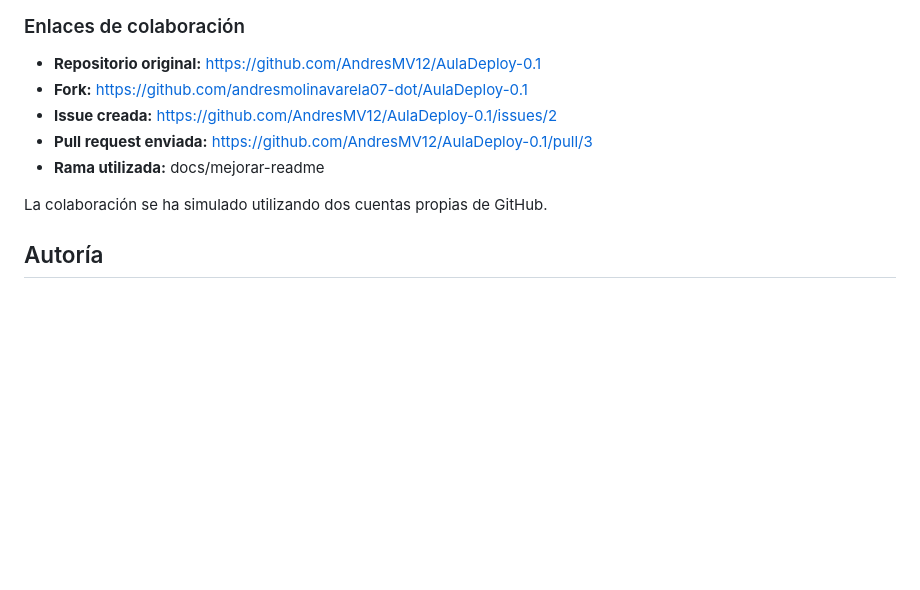
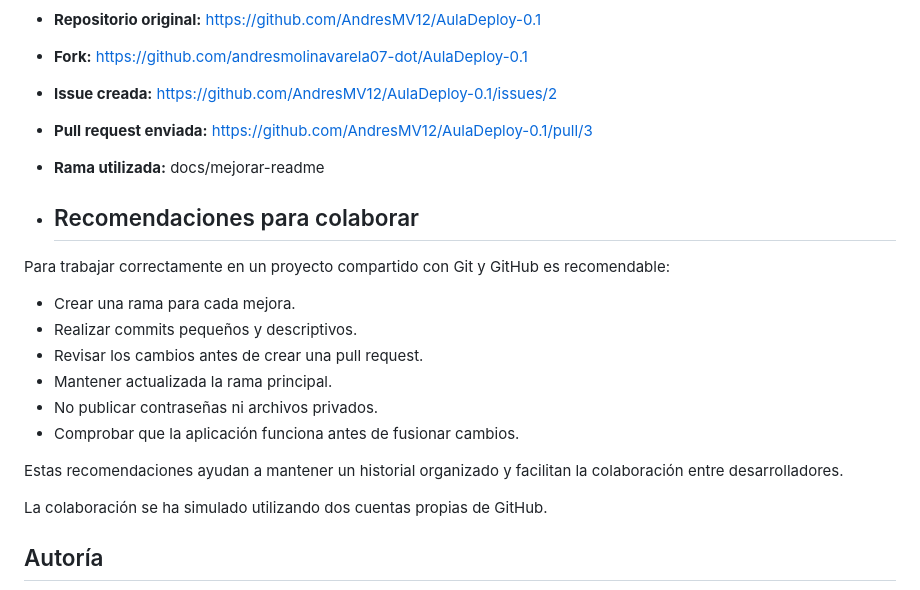
Before and after one commit to AndresMV12/daw-project-hub1, a Markdown page: README.md, the part around the change. Rendered like a GitHub page; blank space fills up the shorter version.

Commit message:
Añade recomendaciones para colaborar con GitHub
Added collaboration recommendations to README.

```diff
--- a/README.md
+++ b/README.md
@@ -157,6 +157,19 @@ Se realizó un segundo commit para atender la solicitud y se actualizó la misma
 - **Pull request enviada:** https://github.com/AndresMV12/AulaDeploy-0.1/pull/3
 - **Rama utilizada:** docs/mejorar-readme
 
+- ## Recomendaciones para colaborar
+
+Para trabajar correctamente en un proyecto compartido con Git y GitHub es recomendable:
+
+- Crear una rama para cada mejora.
+- Realizar commits pequeños y descriptivos.
+- Revisar los cambios antes de crear una pull request.
+- Mantener actualizada la rama principal.
+- No publicar contraseñas ni archivos privados.
+- Comprobar que la aplicación funciona antes de fusionar cambios.
+
+Estas recomendaciones ayudan a mantener un historial organizado y facilitan la colaboración entre desarrolladores.
+
 La colaboración se ha simulado utilizando dos cuentas propias de GitHub.
 
 ## Autoría
```
